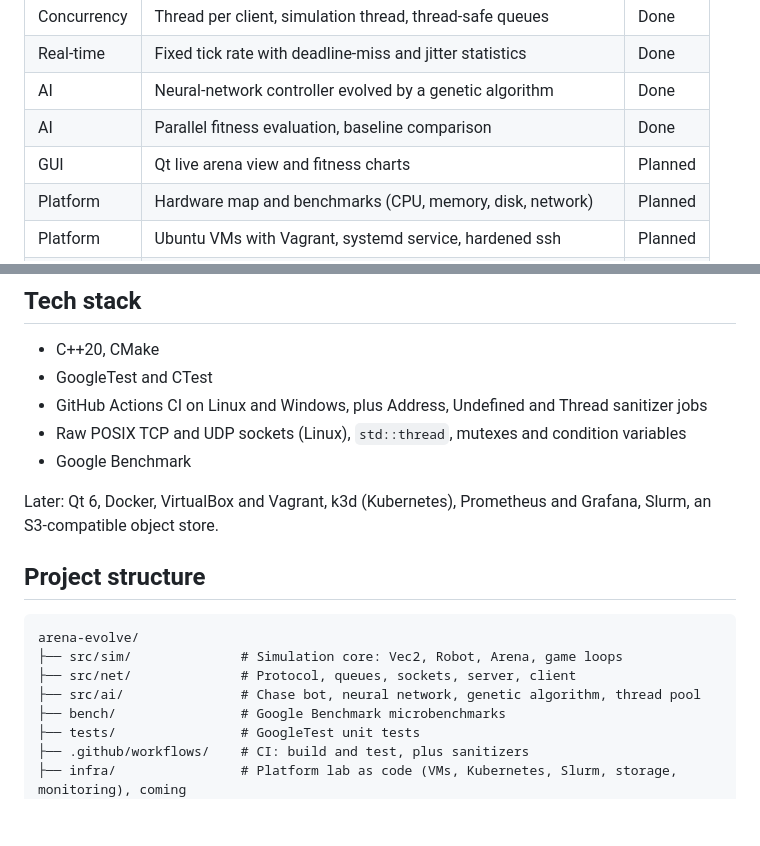
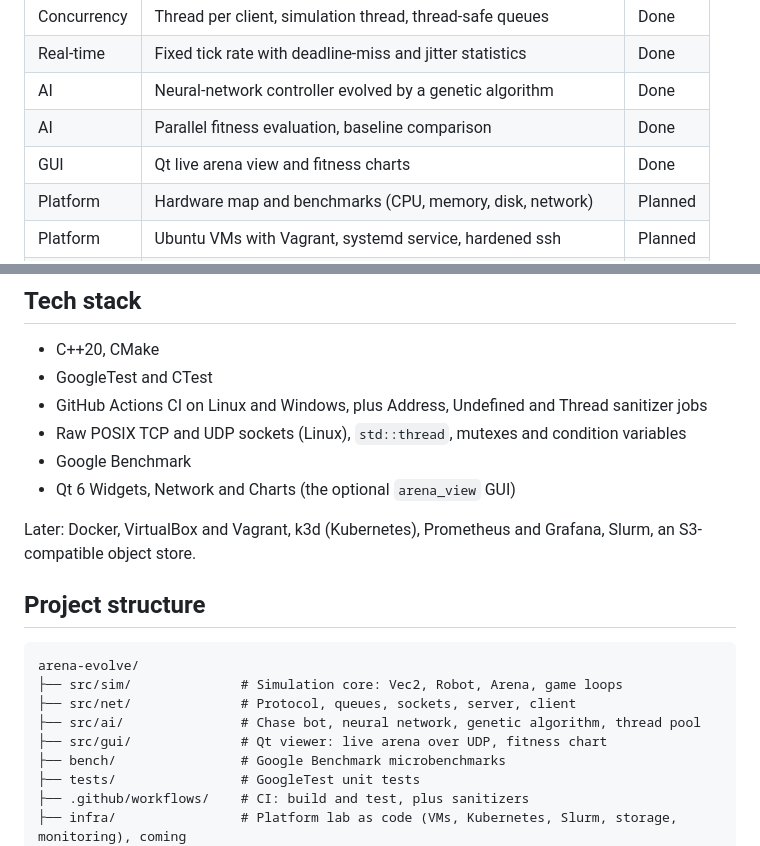
Before and after one commit to s-ansar/arena-evolve, a Markdown page: README.md, 2 parts joined by grey strips. Drawn GitHub-style; blank space fills up the shorter version.

```diff
--- a/README.md
+++ b/README.md
@@ -16,7 +16,7 @@ Inspired by the Arduino sumo robots built with the University of Birmingham Robo
 | Real-time | Fixed tick rate with deadline-miss and jitter statistics | Done |
 | AI | Neural-network controller evolved by a genetic algorithm | Done |
 | AI | Parallel fitness evaluation, baseline comparison | Done |
-| GUI | Qt live arena view and fitness charts | Planned |
+| GUI | Qt live arena view and fitness charts | Done |
 | Platform | Hardware map and benchmarks (CPU, memory, disk, network) | Planned |
 | Platform | Ubuntu VMs with Vagrant, systemd service, hardened ssh | Planned |
 | Platform | Kubernetes (k3d) cluster running the server | Planned |
@@ -32,8 +32,9 @@ Inspired by the Arduino sumo robots built with the University of Birmingham Robo
 - GitHub Actions CI on Linux and Windows, plus Address, Undefined and Thread sanitizer jobs
 - Raw POSIX TCP and UDP sockets (Linux), `std::thread`, mutexes and condition variables
 - Google Benchmark
+- Qt 6 Widgets, Network and Charts (the optional `arena_view` GUI)
 
-Later: Qt 6, Docker, VirtualBox and Vagrant, k3d (Kubernetes), Prometheus and Grafana, Slurm, an S3-compatible object store.
+Later: Docker, VirtualBox and Vagrant, k3d (Kubernetes), Prometheus and Grafana, Slurm, an S3-compatible object store.
 
 ## Project structure
 
@@ -42,6 +43,7 @@ arena-evolve/
 ├── src/sim/              # Simulation core: Vec2, Robot, Arena, game loops
 ├── src/net/              # Protocol, queues, sockets, server, client
 ├── src/ai/               # Chase bot, neural network, genetic algorithm, thread pool
+├── src/gui/              # Qt viewer: live arena over UDP, fitness chart
 ├── bench/                # Google Benchmark microbenchmarks
 ├── tests/                # GoogleTest unit tests
 ├── .github/workflows/    # CI: build and test, plus sanitizers
```
Also changed, not shown: other parts of README.md (+20 -0 lines), SKILLS.md (+3 -3 lines), docs/handoff.md (+6 -5 lines), docs/images/arena_view_evolution.png (added), docs/images/arena_view_live.png (added), 13 other files.
